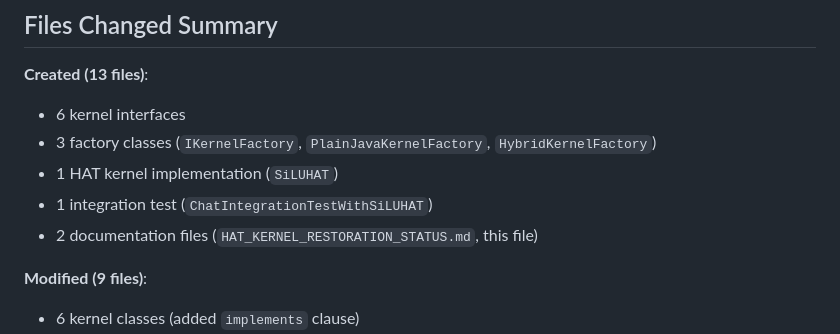
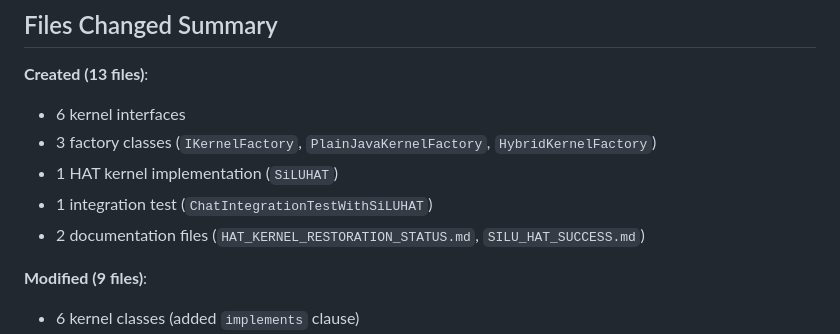
Before and after one commit to ArturSkowronski/llama3-java-hat, a Markdown page: docs/HAT_KERNEL_RESTORATION_STATUS.md, the part around the change. GitHub-like rendering.

Commit message:
Update docs/HAT_KERNEL_RESTORATION_STATUS.md
Co-authored-by: gemini-code-assist[bot] <176961590+gemini-code-assist[bot]@users.noreply.github.com>

```diff
--- a/docs/HAT_KERNEL_RESTORATION_STATUS.md
+++ b/docs/HAT_KERNEL_RESTORATION_STATUS.md
@@ -144,7 +144,7 @@ Created a factory pattern to enable switching individual kernels between plain J
 - 3 factory classes (`IKernelFactory`, `PlainJavaKernelFactory`, `HybridKernelFactory`)
 - 1 HAT kernel implementation (`SiLUHAT`)
 - 1 integration test (`ChatIntegrationTestWithSiLUHAT`)
-- 2 documentation files (`HAT_KERNEL_RESTORATION_STATUS.md`, this file)
+- 2 documentation files (`HAT_KERNEL_RESTORATION_STATUS.md`, `SILU_HAT_SUCCESS.md`)
 
 **Modified (9 files)**:
 - 6 kernel classes (added `implements` clause)
```
